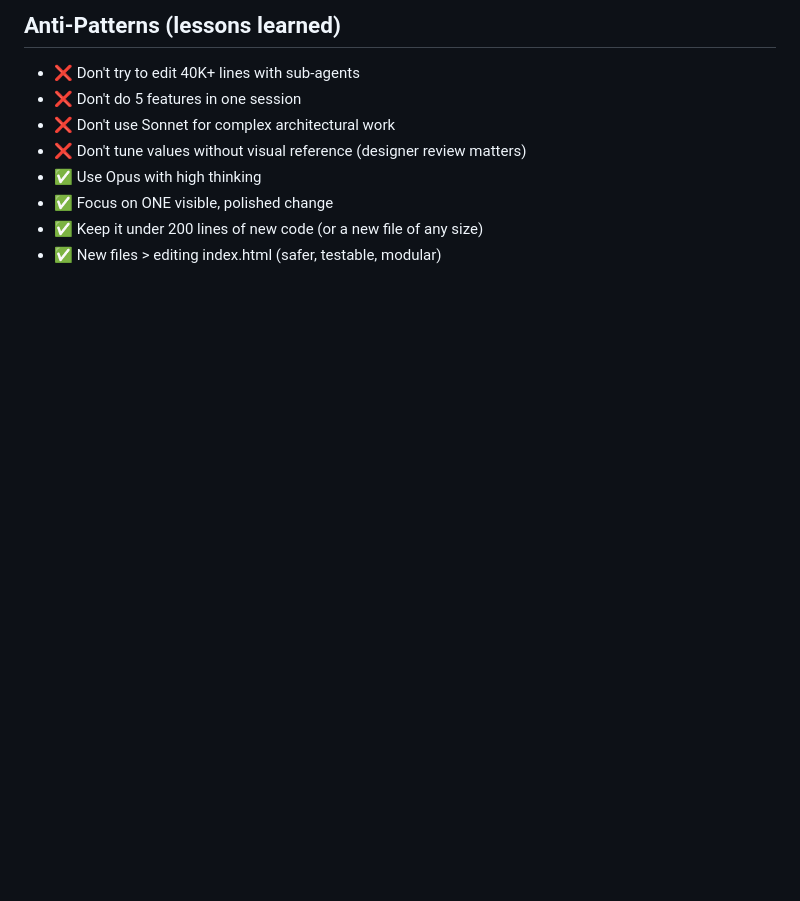
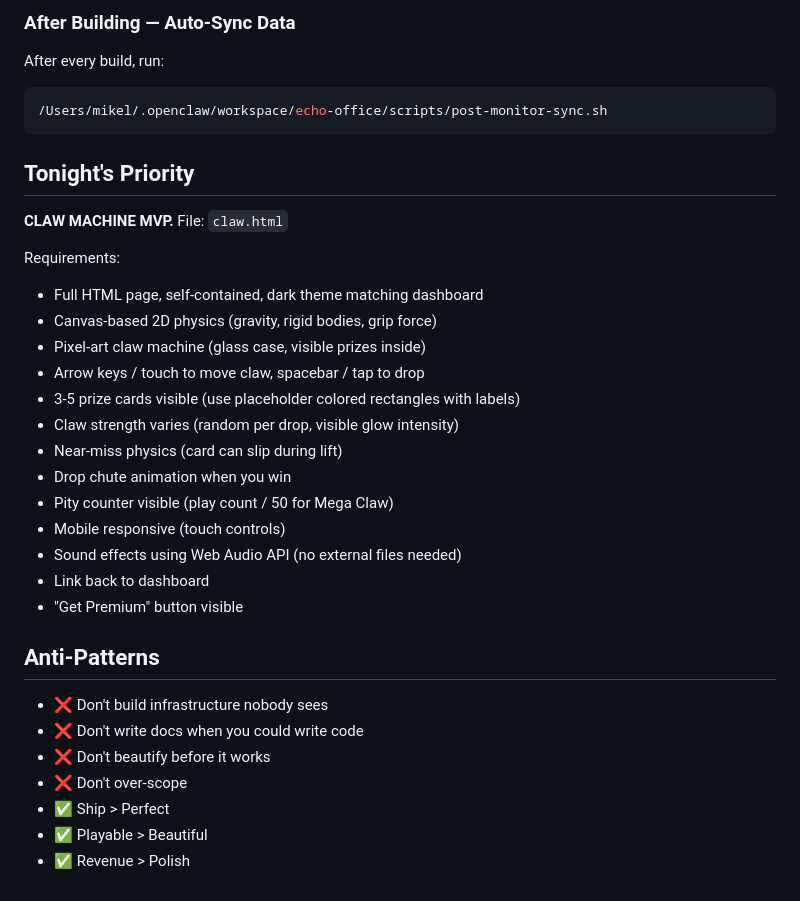
Before and after one commit to mikelninh/echo-office-1, a Markdown page: NIGHTBUILD.md, the part around one of its changes. Drawn GitHub-style; blank space fills up the shorter version.

````diff
--- a/NIGHTBUILD.md
+++ b/NIGHTBUILD.md
@@ -60,10 +54,34 @@ Build a collectibles dashboard at `/dashboard` that:
 
-## Anti-Patterns (lessons learned)
-- ❌ Don't try to edit 40K+ lines with sub-agents
-- ❌ Don't do 5 features in one session
-- ❌ Don't use Sonnet for complex architectural work
-- ❌ Don't tune values without visual reference (designer review matters)
-- ✅ Use Opus with high thinking
-- ✅ Focus on ONE visible, polished change
-- ✅ Keep it under 200 lines of new code (or a new file of any size)
-- ✅ New files > editing index.html (safer, testable, modular)
+### After Building — Auto-Sync Data
+After every build, run:
+```bash
+/Users/mikel/.openclaw/workspace/echo-office/scripts/post-monitor-sync.sh
+```
+
+## Tonight's Priority
+
+**CLAW MACHINE MVP.** File: `claw.html`
+
+Requirements:
+- Full HTML page, self-contained, dark theme matching dashboard
+- Canvas-based 2D physics (gravity, rigid bodies, grip force)
+- Pixel-art claw machine (glass case, visible prizes inside)
+- Arrow keys / touch to move claw, spacebar / tap to drop
+- 3-5 prize cards visible (use placeholder colored rectangles with labels)
+- Claw strength varies (random per drop, visible glow intensity)
+- Near-miss physics (card can slip during lift)
+- Drop chute animation when you win
+- Pity counter visible (play count / 50 for Mega Claw)
+- Mobile responsive (touch controls)
+- Sound effects using Web Audio API (no external files needed)
+- Link back to dashboard
+- "Get Premium" button visible
+
+## Anti-Patterns
+- ❌ Don't build infrastructure nobody sees
+- ❌ Don't write docs when you could write code
+- ❌ Don't beautify before it works
+- ❌ Don't over-scope
+- ✅ Ship > Perfect
+- ✅ Playable > Beautiful
+- ✅ Revenue > Polish
````
Also changed, not shown: other parts of NIGHTBUILD.md (+44 -50 lines).
